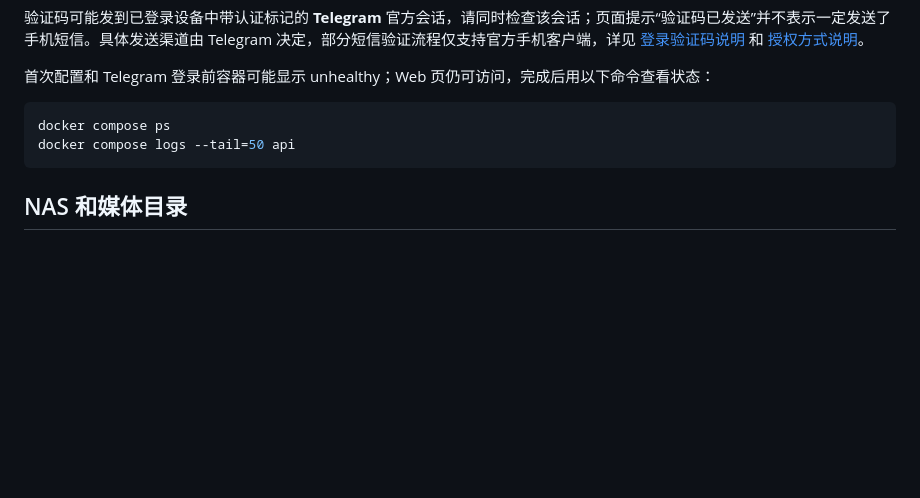
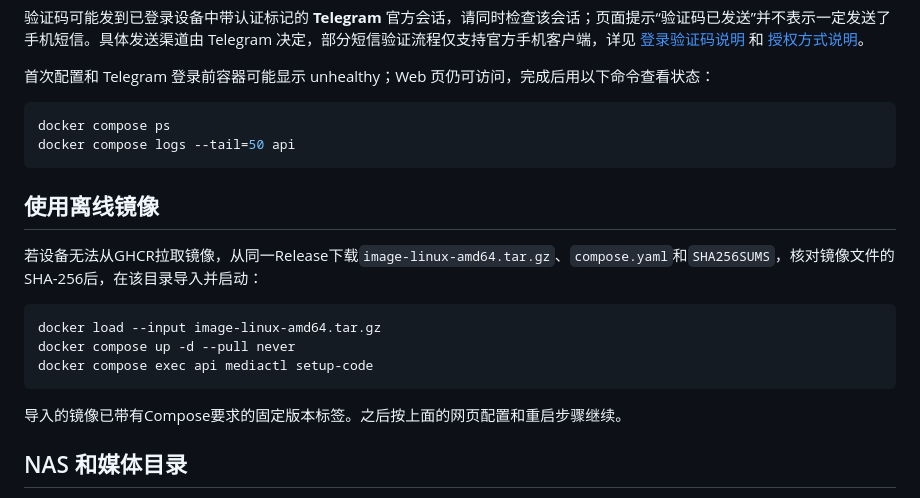
Before and after one commit to fujione/telegram-media-automation, a Markdown page: deploy/README.md, the part around the change. GitHub-like rendering; blank space fills up the shorter version.

Commit message:
docs: include offline image import commands

````diff
--- a/deploy/README.md
+++ b/deploy/README.md
@@ -32,6 +32,18 @@ docker compose ps
 docker compose logs --tail=50 api
 ```
 
+## 使用离线镜像
+
+若设备无法从GHCR拉取镜像，从同一Release下载`image-linux-amd64.tar.gz`、`compose.yaml`和`SHA256SUMS`，核对镜像文件的SHA-256后，在该目录导入并启动：
+
+```sh
+docker load --input image-linux-amd64.tar.gz
+docker compose up -d --pull never
+docker compose exec api mediactl setup-code
+```
+
+导入的镜像已带有Compose要求的固定版本标签。之后按上面的网页配置和重启步骤继续。
+
 ## NAS 和媒体目录
 
 默认面向可信局域网提供 8080 端口，首次配置需要容器终端中的一次性码。需要仅本机访问时，在该目录创建 `.env` 并写入 `TMA_BIND_ADDRESS=127.0.0.1`；端口冲突时设置 `TMA_HOST_PORT=8081` 等空闲端口。重新创建服务后访问对应端口。公网访问应由自己的 HTTPS 反向代理提供。
````
